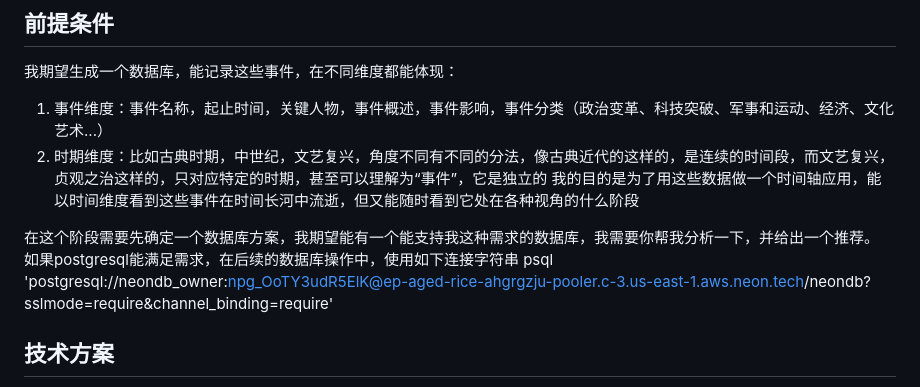
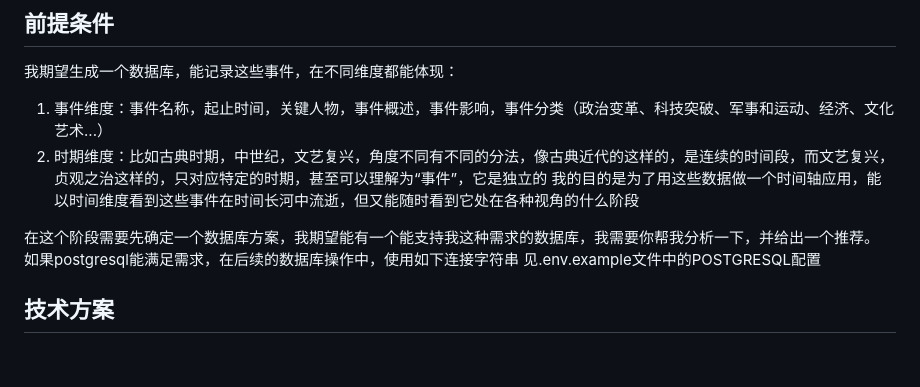
Before and after one commit to walkerwzy/history_tunnel, a Markdown page: README.md, the part around the change. Rendered like a GitHub page; blank space fills up the shorter version.

Commit message:
Update README.md to reference .env.example instead of removed .env file

```diff
--- a/README.md
+++ b/README.md
@@ -13,8 +13,8 @@
 我的目的是为了用这些数据做一个时间轴应用，能以时间维度看到这些事件在时间长河中流逝，但又能随时看到它处在各种视角的什么阶段
 
 在这个阶段需要先确定一个数据库方案，我期望能有一个能支持我这种需求的数据库，我需要你帮我分析一下，并给出一个推荐。
-如果postgresql能满足需求，在后续的数据库操作中，使用如下连接字符串
-psql 'postgresql://neondb_owner:npg_OoTY3udR5ElK@ep-aged-rice-ahgrgzju-pooler.c-3.us-east-1.aws.neon.tech/neondb?sslmode=require&channel_binding=require'
+ 如果postgresql能满足需求，在后续的数据库操作中，使用如下连接字符串
+ 见.env.example文件中的POSTGRESQL配置
 
 ## 技术方案
 
```
